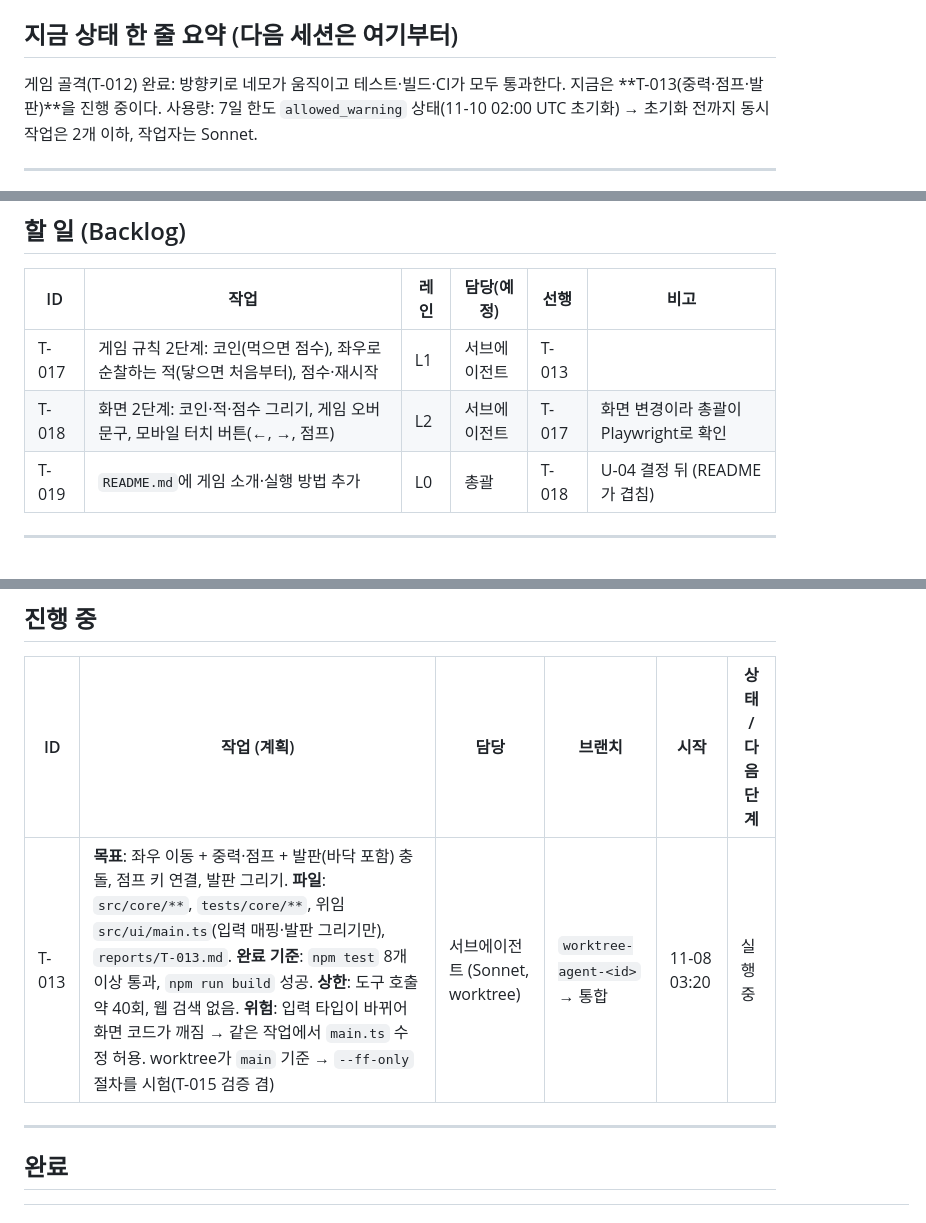
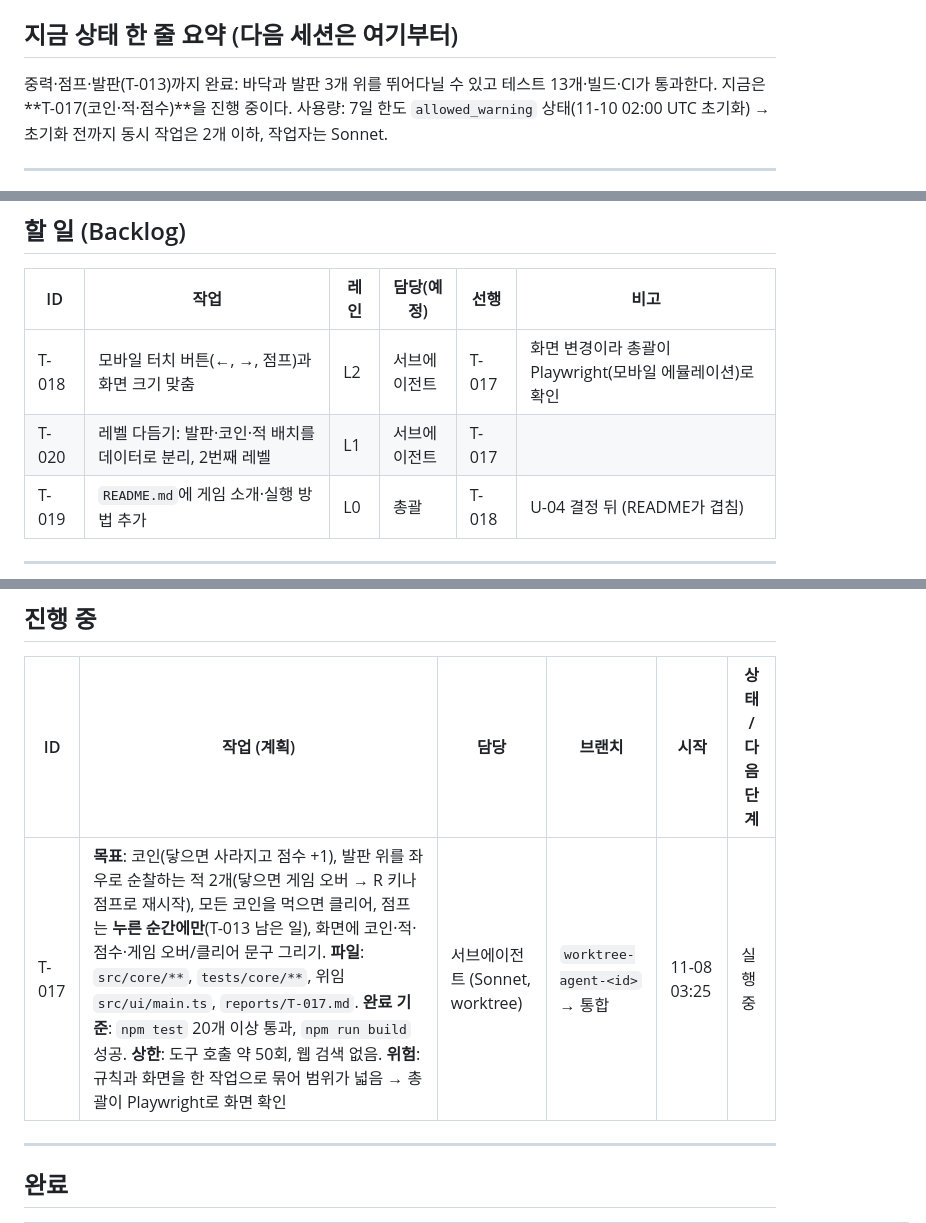
Before and after one commit to leoceo99/my-first-game, a Markdown page: TODO.md, 3 parts joined by grey strips. Drawn GitHub-style.

```diff
--- a/TODO.md
+++ b/TODO.md
@@ -7,6 +7,6 @@
 
 ## 지금 상태 한 줄 요약 (다음 세션은 여기부터)
-게임 골격(T-012) 완료: 방향키로 네모가 움직이고 테스트·빌드·CI가 모두 통과한다. 지금은 **T-013(중력·점프·발판)**을 진행 중이다.
+중력·점프·발판(T-013)까지 완료: 바닥과 발판 3개 위를 뛰어다닐 수 있고 테스트 13개·빌드·CI가 통과한다. 지금은 **T-017(코인·적·점수)**을 진행 중이다.
 사용량: 7일 한도 `allowed_warning` 상태(11-10 02:00 UTC 초기화) → 초기화 전까지 동시 작업은 2개 이하, 작업자는 Sonnet.
 
 ---
@@ -27,8 +27,8 @@
 
 | ID | 작업 | 레인 | 담당(예정) | 선행 | 비고 |
 |---|---|---|---|---|---|
-| T-017 | 게임 규칙 2단계: 코인(먹으면 점수), 좌우로 순찰하는 적(닿으면 처음부터), 점수·재시작 | L1 | 서브에이전트 | T-013 | |
-| T-018 | 화면 2단계: 코인·적·점수 그리기, 게임 오버 문구, 모바일 터치 버튼(←, →, 점프) | L2 | 서브에이전트 | T-017 | 화면 변경이라 총괄이 Playwright로 확인 |
+| T-018 | 모바일 터치 버튼(←, →, 점프)과 화면 크기 맞춤 | L2 | 서브에이전트 | T-017 | 화면 변경이라 총괄이 Playwright(모바일 에뮬레이션)로 확인 |
+| T-020 | 레벨 다듬기: 발판·코인·적 배치를 데이터로 분리, 2번째 레벨 | L1 | 서브에이전트 | T-017 | |
 | T-019 | `README.md`에 게임 소개·실행 방법 추가 | L0 | 총괄 | T-018 | U-04 결정 뒤 (README가 겹침) |
 
 ---
@@ -37,7 +37,7 @@
 
 | ID | 작업 (계획) | 담당 | 브랜치 | 시작 | 상태 / 다음 단계 |
 |---|---|---|---|---|---|
-| T-013 | **목표**: 좌우 이동 + 중력·점프 + 발판(바닥 포함) 충돌, 점프 키 연결, 발판 그리기. **파일**: `src/core/**`, `tests/core/**`, 위임 `src/ui/main.ts`(입력 매핑·발판 그리기만), `reports/T-013.md`. **완료 기준**: `npm test` 8개 이상 통과, `npm run build` 성공. **상한**: 도구 호출 약 40회, 웹 검색 없음. **위험**: 입력 타입이 바뀌어 화면 코드가 깨짐 → 같은 작업에서 `main.ts` 수정 허용. worktree가 `main` 기준 → `--ff-only` 절차를 시험(T-015 검증 겸) | 서브에이전트 (Sonnet, worktree) | `worktree-agent-<id>` → 통합 | 11-08 03:20 | 실행 중 |
+| T-017 | **목표**: 코인(닿으면 사라지고 점수 +1), 발판 위를 좌우로 순찰하는 적 2개(닿으면 게임 오버 → R 키나 점프로 재시작), 모든 코인을 먹으면 클리어, 점프는 **누른 순간에만**(T-013 남은 일), 화면에 코인·적·점수·게임 오버/클리어 문구 그리기. **파일**: `src/core/**`, `tests/core/**`, 위임 `src/ui/main.ts`, `reports/T-017.md`. **완료 기준**: `npm test` 20개 이상 통과, `npm run build` 성공. **상한**: 도구 호출 약 50회, 웹 검색 없음. **위험**: 규칙과 화면을 한 작업으로 묶어 범위가 넓음 → 총괄이 Playwright로 화면 확인 | 서브에이전트 (Sonnet, worktree) | `worktree-agent-<id>` → 통합 | 11-08 03:25 | 실행 중 |
 
 ---
 
```
Also changed, not shown: other parts of TODO.md (+5 -1 lines), CLAUDE.md (+2 -2 lines).
